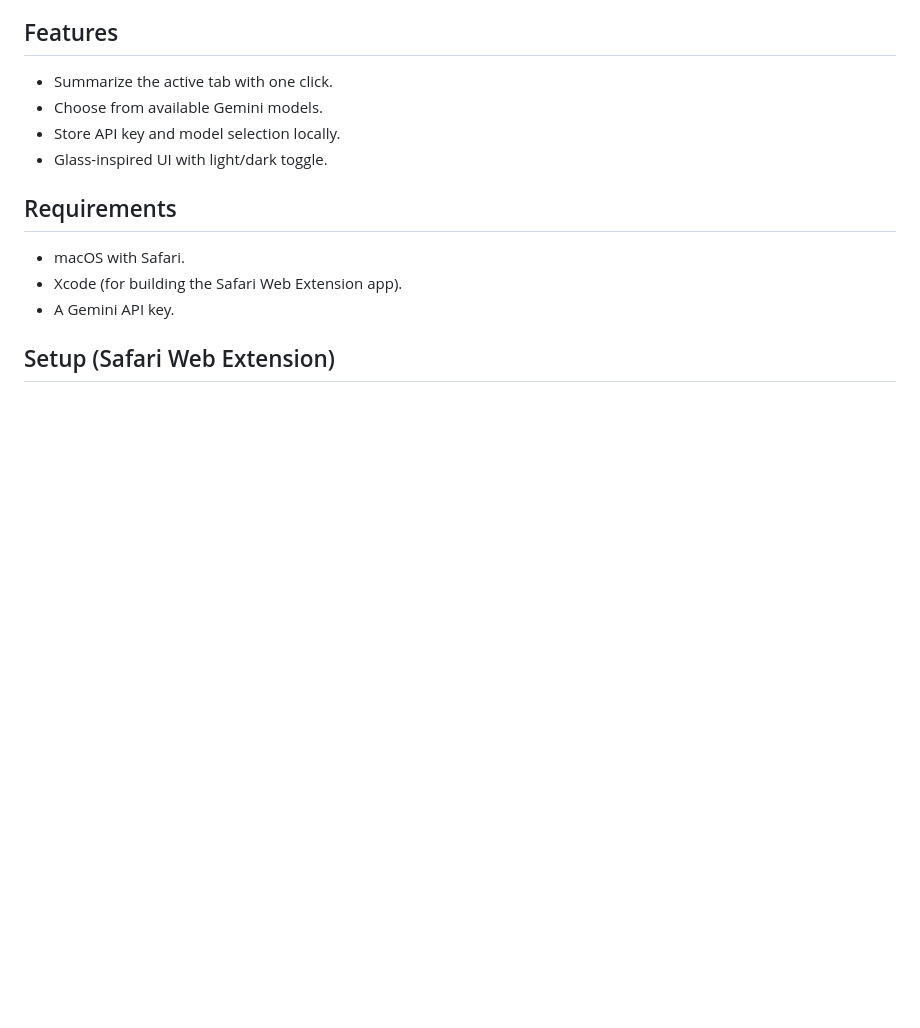
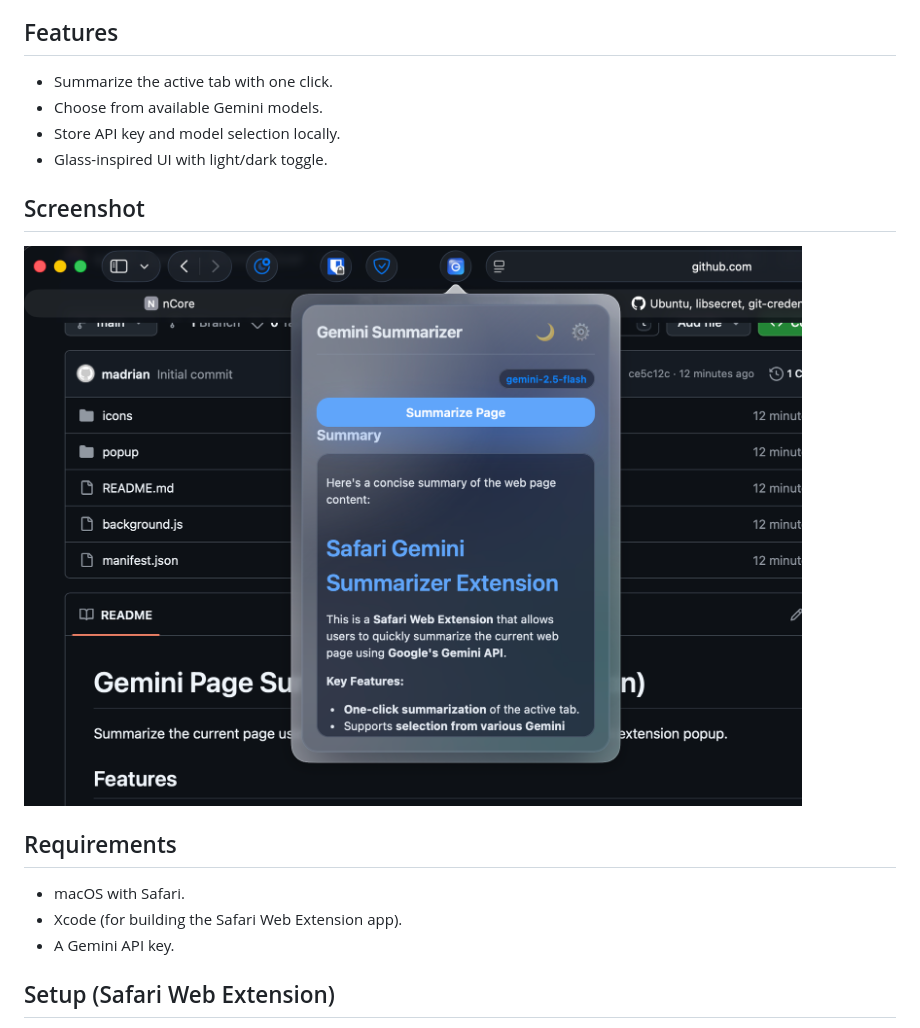
Before and after one commit to adrianmihalko/safari-gemini-summarizer, a Markdown page: README.md, the part around the change. Drawn GitHub-style; pictures changed too: screenshot.png (added); blank space fills up the shorter version.

Commit message:
Update docs and assets

```diff
--- a/README.md
+++ b/README.md
@@ -7,6 +7,9 @@ Summarize the current page using Google's Gemini API with a clean, glassy Safari
 - Choose from available Gemini models.
 - Store API key and model selection locally.
 - Glass-inspired UI with light/dark toggle.
+
+## Screenshot
+![Extension popup](screenshot.png)
 
 ## Requirements
 - macOS with Safari.
```
